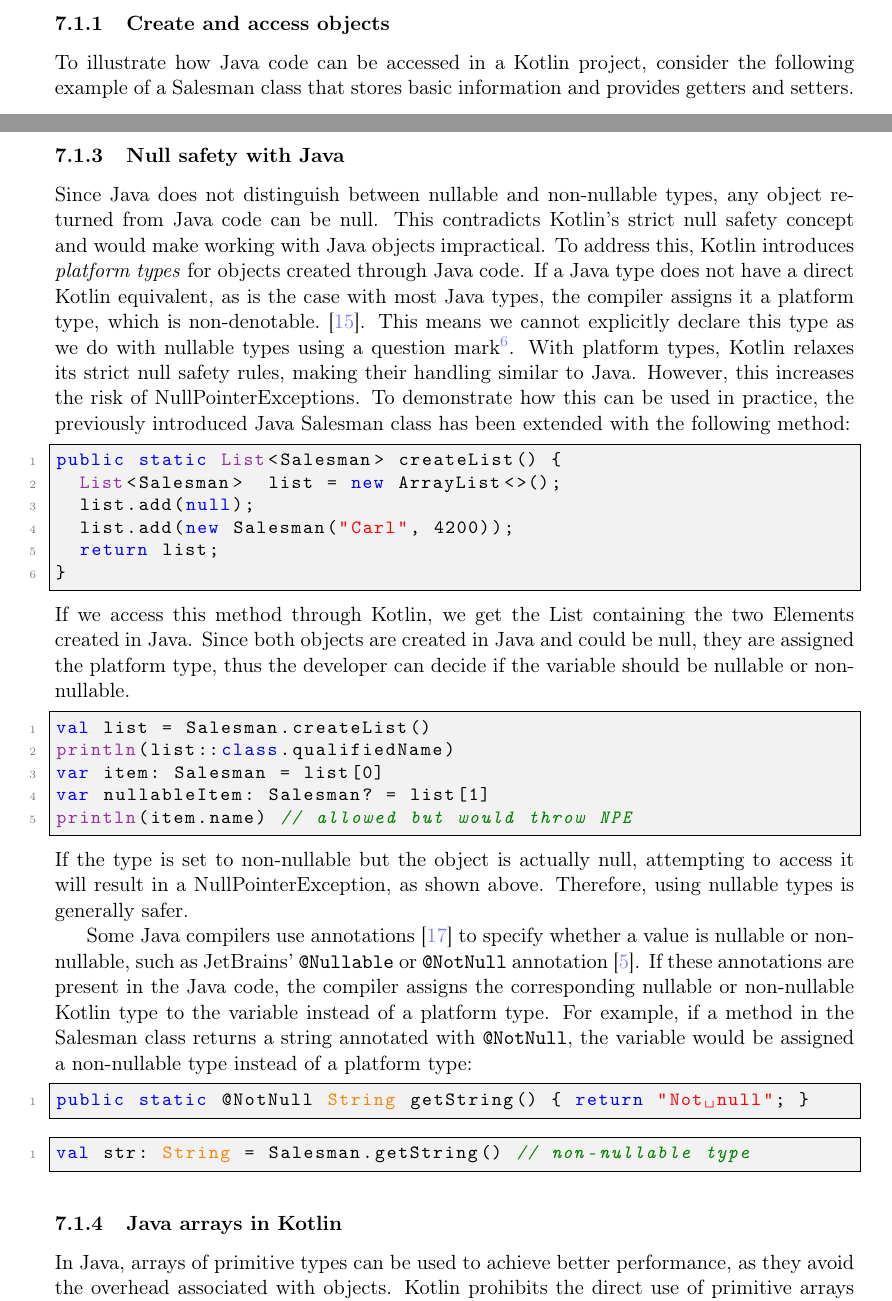
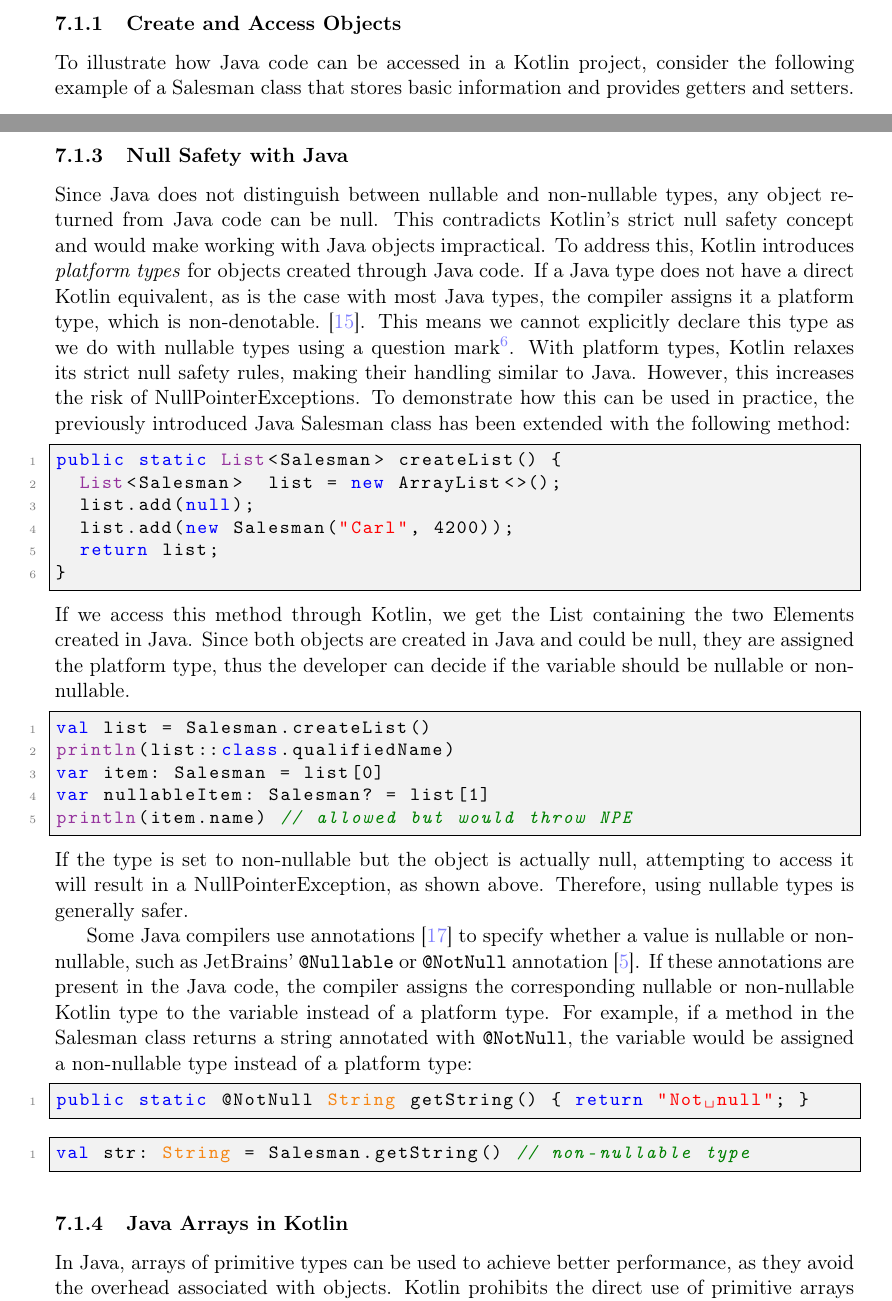
Before and after one commit to FinnPL/Introduction-to-Kotlin, a LaTeX paper (Introduction-to-Kotlin.tex): two parts of pages 8 and 9 of 15, joined at a grey line, cut so that both start at the same text. Compiled offline with pdfLaTeX.

Commit message:
Consistent Title Case

```diff
--- a/Introduction-to-Kotlin.tex
+++ b/Introduction-to-Kotlin.tex
@@ -271,7 +271,7 @@ This chapter focuses on interoperability between Java and Kotlin. In this contex
 \subsection{Call Java in Kotlin}
 Everything written in Java is accessible in Kotlin~\cite{interop}, making interoperability especially useful when working with one of the countless Java libraries, eliminating the need to rewrite a library with the same functionality specifically for Kotlin. This applies to both the official Java standard libraries and more specialized external libraries. Additionally, interoperability makes it much easier to migrate existing Java projects to Kotlin, as they do not need to be completely rewritten. This once again shows that Kotlin is a well-thought-out language designed to serve as an improvement over Java.
 
-\subsubsection{Create and access objects}
+\subsubsection{Create and Access Objects}
 To illustrate how Java code can be accessed in a Kotlin project, consider the following example of a Salesman class that stores basic information and provides getters and setters.
 \begin{lstlisting}[language=Java,title={Example Java class}]
 public class Salesman {
@@ -303,7 +303,7 @@ Kotlin detects that the name field in the Java class is final, therefore only a
 \subsubsection{Mapped types}
 By default, when instances of a Java class are used in Kotlin, they are loaded as Java objects. However, some Java types have a corresponding Kotlin counterpart, these objects are automatically mapped to their equivalent Kotlin type~\cite{interop-mapped-types}. For example, \texttt{java.lang.Integer} is converted to \texttt{kotlin.Int?}~because Java wrapper objects can be null. This applies to all Java wrapper classes and some important types, such as \texttt{java.lang.Object}, which is mapped to \texttt{kotlin.Any!}\footnote{The exclamation mark indicates that this is a platform type. More on this in the next chapter.}. However, all Java primitive types are mapped to their non-nullable Kotlin counterparts, as primitive types cannot be null in Java. For instance, Java's \texttt{int} is converted to \texttt{kotlin.Int}. Additionally, collections like Lists, Maps and Arrays are also converted. For a exhaustive list of all mapped types, consult the official documentation~\cite{interop-mapped-types}. Java's return type \texttt{void} is replaced by Kotlin's \texttt{Unit} type.
 
-\subsubsection{Null safety with Java}
+\subsubsection{Null Safety with Java}
 Since Java does not distinguish between nullable and non-nullable types, any object returned from Java code can be null. This contradicts Kotlin's strict null safety concept and would make working with Java objects impractical.
 To address this, Kotlin introduces \textit{platform types} for objects created through Java code. If a Java type does not have a direct Kotlin equivalent, as is the case with most Java types, the compiler assigns it a platform type, which is non-denotable.~\cite{interop-null-safety}. This means we cannot explicitly declare this type as we do with nullable types using a question mark\footnote{When the compiler needs to report a type-related error, it uses an exclamation mark to indicate the platform type~\cite{interop-platform-notation}.}. With platform types, Kotlin relaxes its strict null safety rules, making their handling similar to Java. However, this increases the risk of NullPointerExceptions.
 To demonstrate how this can be used in practice, the previously introduced Java Salesman class has been extended with the following method:
@@ -333,7 +333,7 @@ public static @NotNull String getString() { return "Not null"; }
 val str: String = Salesman.getString() // non-nullable type
 \end{lstlisting}
 
-\subsubsection{Java arrays in Kotlin}
+\subsubsection{Java Arrays in Kotlin}
 In Java, arrays of primitive types can be used to achieve better performance, as they avoid the overhead associated with objects. Kotlin prohibits the direct use of primitive arrays but provides specialized classes for each primitive type instead~\cite{interop-arrays}. For example, Java's \texttt{int[]} corresponds to Kotlin's \texttt{IntArray}. These classes compile down to actual primitive arrays to minimize object overhead.
 
 Let's assume we have a function in Java that requires a primitive array:
```
